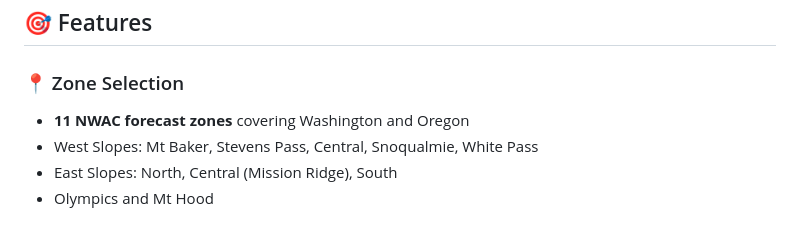
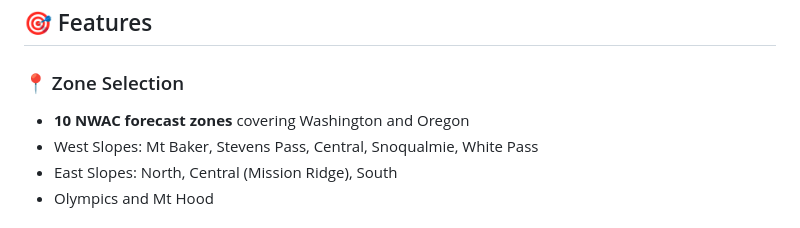
Before and after one commit to norat18/ski-tour-app, a Markdown page: README.md, the part around the change. GitHub-like rendering.

Commit message:
Fix number of NWAC forecast zones in README

```diff
--- a/README.md
+++ b/README.md
@@ -9,7 +9,7 @@ A web-based decision support tool for backcountry skiers in the Pacific Northwes
 ## 🎯 Features
 
 ### 📍 Zone Selection
-- **11 NWAC forecast zones** covering Washington and Oregon
+- **10 NWAC forecast zones** covering Washington and Oregon
 - West Slopes: Mt Baker, Stevens Pass, Central, Snoqualmie, White Pass
 - East Slopes: North, Central (Mission Ridge), South
 - Olympics and Mt Hood
```
